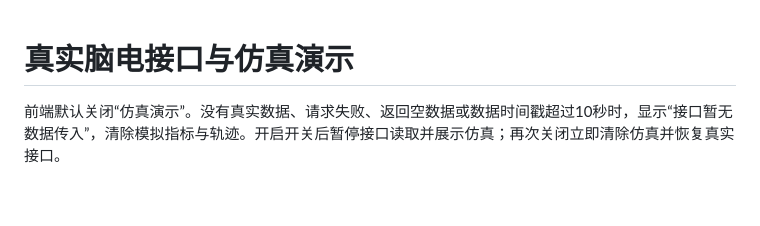
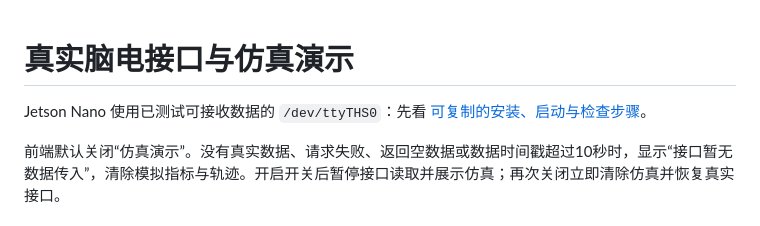
Before and after one commit to Garyneil/Port-fatigue-dashboard, a Markdown page: interface/README.md, the part around the change. Drawn GitHub-style; blank space fills up the shorter version.

```diff
--- a/interface/README.md
+++ b/interface/README.md
@@ -1,4 +1,6 @@
 # 真实脑电接口与仿真演示
+
+Jetson Nano 使用已测试可接收数据的 `/dev/ttyTHS0`：先看 [可复制的安装、启动与检查步骤](JETSON_QUICKSTART.md)。
 
 前端默认关闭“仿真演示”。没有真实数据、请求失败、返回空数据或数据时间戳超过10秒时，显示“接口暂无数据传入”，清除模拟指标与轨迹。开启开关后暂停接口读取并展示仿真；再次关闭立即清除仿真并恢复真实接口。
 
```
Also changed, not shown: README.md (+2 -0 lines), interface/JETSON_QUICKSTART.md (added, +101 -0 lines).
